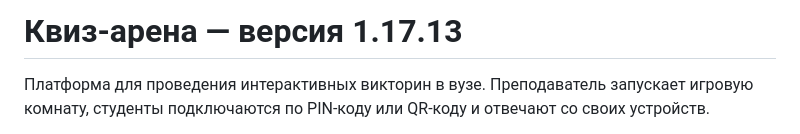
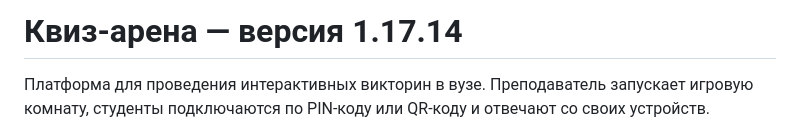
Before and after one commit to evpstg-bit/kviz-arena, a Markdown page: README.md, the part around the change. Drawn GitHub-style.

Commit message:
update README to v1.17.14

```diff
--- a/README.md
+++ b/README.md
@@ -1,4 +1,4 @@
-# Квиз-арена — версия 1.17.13
+# Квиз-арена — версия 1.17.14
 
 Платформа для проведения интерактивных викторин в вузе. Преподаватель запускает игровую комнату, студенты подключаются по PIN-коду или QR-коду и отвечают со своих устройств.
 
```
